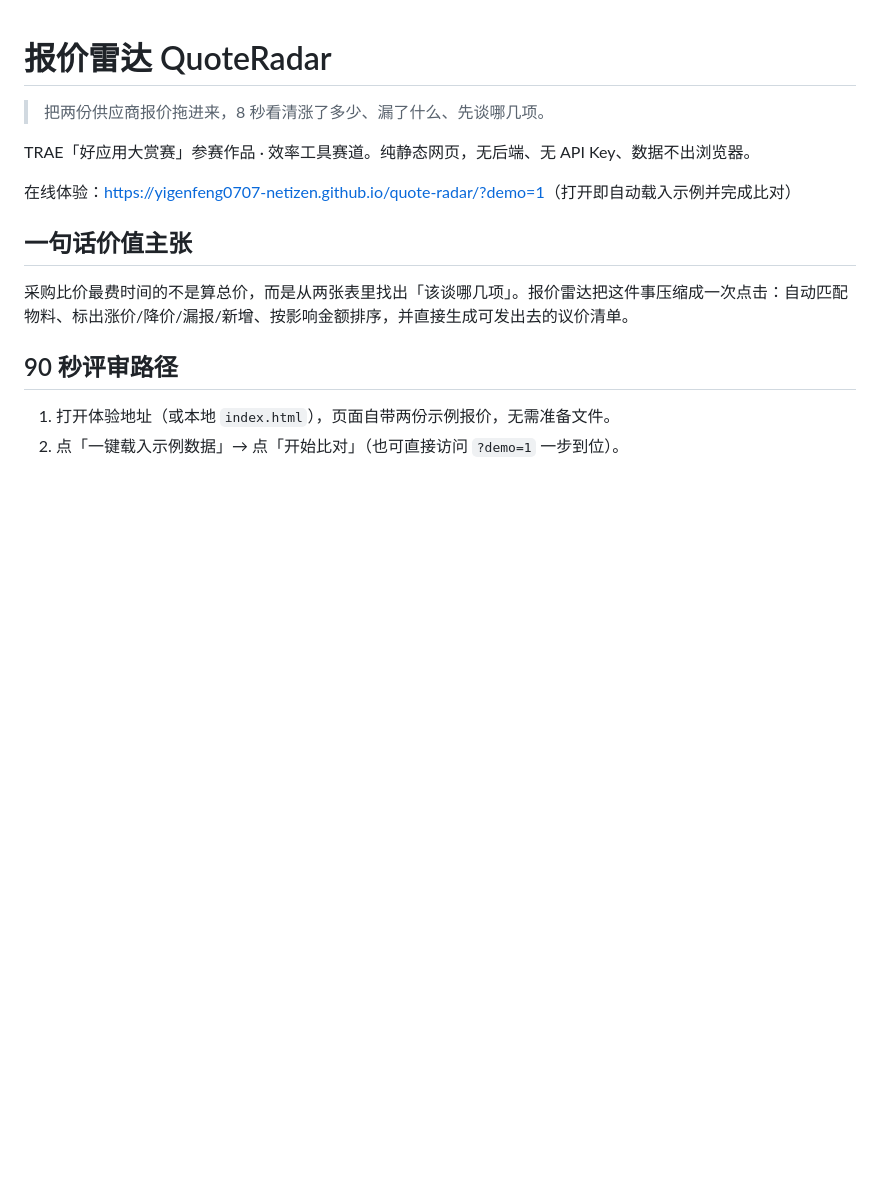
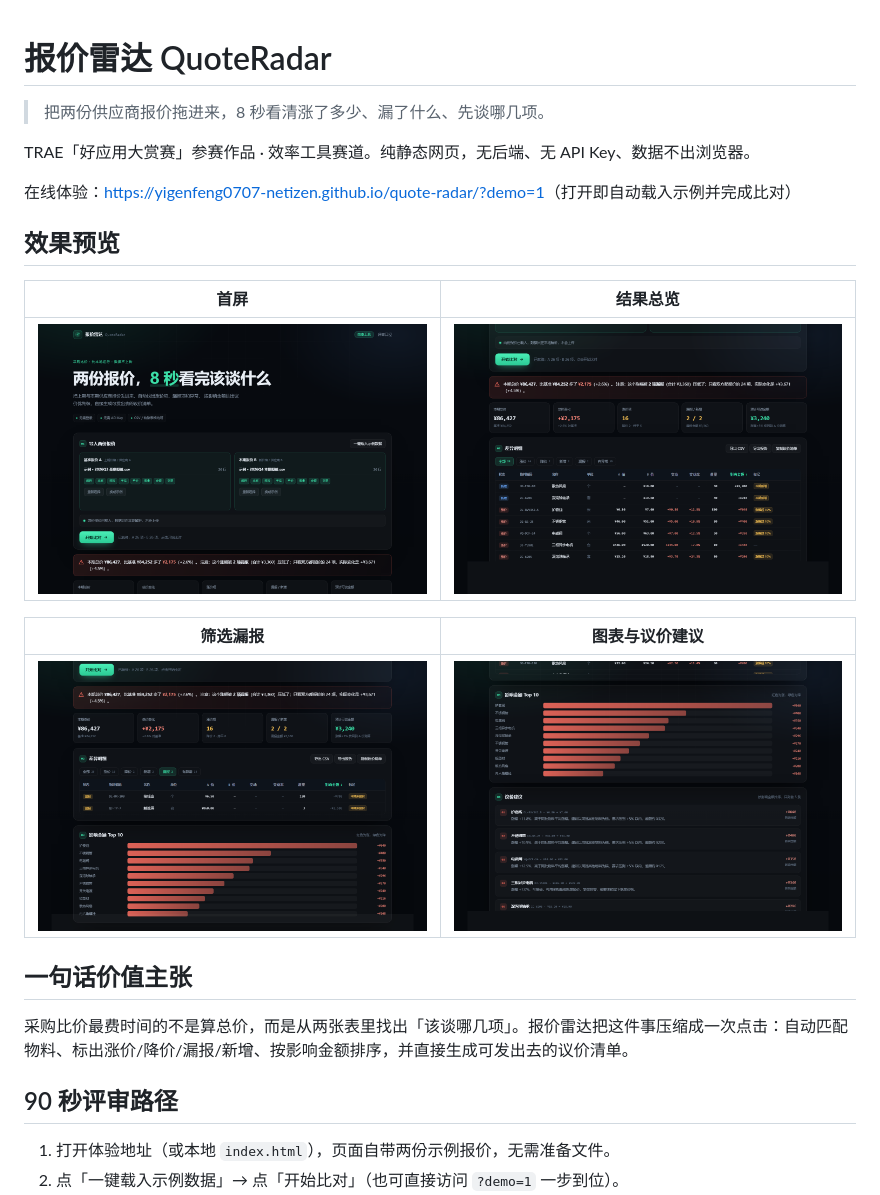
Before and after one commit to yigenfeng0707-netizen/quote-radar, a Markdown page: README.md, the part around the change. Rendered like a GitHub page; pictures changed too: screenshots/01-产品-首屏与价值主张.png (added), screenshots/02-产品-结果总览与KPI.png (added), screenshots/03-产品-筛选与漏报.png (added); blank space fills up the shorter version.

Commit message:
docs: 加入 4 张产品截图预览

```diff
--- a/README.md
+++ b/README.md
@@ -5,6 +5,16 @@
 TRAE「好应用大赏赛」参赛作品 · 效率工具赛道。纯静态网页，无后端、无 API Key、数据不出浏览器。
 
 在线体验：<https://yigenfeng0707-netizen.github.io/quote-radar/?demo=1>（打开即自动载入示例并完成比对）
+
+## 效果预览
+
+| 首屏 | 结果总览 |
+| --- | --- |
+| ![首屏：两份报价，8 秒看完该谈什么](screenshots/01-产品-首屏与价值主张.png) | ![结果总览：结论横幅、5 个 KPI、差异明细](screenshots/02-产品-结果总览与KPI.png) |
+
+| 筛选漏报 | 图表与议价建议 |
+| --- | --- |
+| ![筛选「漏报」，只剩两项未报价物料](screenshots/03-产品-筛选与漏报.png) | ![影响金额 Top 10 与 5 条议价建议](screenshots/04-产品-图表与议价建议.png) |
 
 ## 一句话价值主张
 
```
